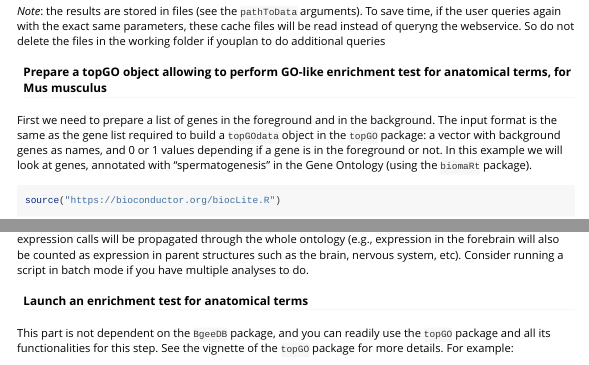
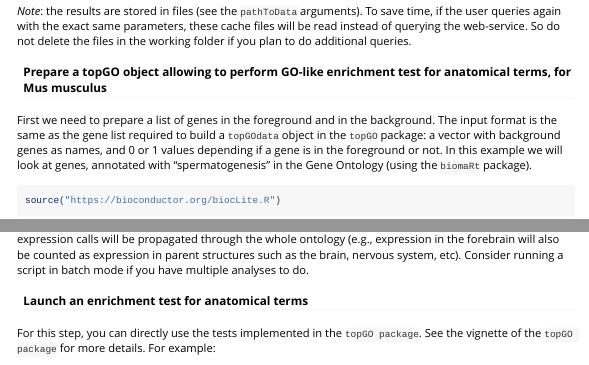
Before and after one commit to BgeeDB/BgeeDB_R, an R Markdown document (vignettes/BgeeDB_Manual.Rmd): the page in a window 1100 px wide, from 2540 px down, and a second part further down, joined at a grey line. Rendered offline with R 4.5, knitr and Pandoc, with nearby package versions; some code elsewhere in the file could not run offline; long lines of code are wrapped.

Commit message:
Slight clarification and correction of typos in the vignette

````diff
--- a/vignettes/BgeeDB_Manual.Rmd
+++ b/vignettes/BgeeDB_Manual.Rmd
@@ -108,7 +108,7 @@ myTopAnatData <- loadTopAnatData(species=10090, datatype="rna_seq", stage="UBERO
 lapply(myTopAnatData, head)
 ```
 
-*Note*: the results are stored in files (see the ```pathToData``` arguments). To save time, if the user queries again with the exact same parameters, these cache files will be read instead of queryng the webservice. So do not delete the files in the working folder if youplan to do additional queries
+*Note*: the results are stored in files (see the ```pathToData``` arguments). To save time, if the user queries again with the exact same parameters, these cache files will be read instead of querying the web-service. So do not delete the files in the working folder if you plan to do additional queries.
 
 #### Prepare a topGO object allowing to perform GO-like enrichment test for anatomical terms, for Mus musculus
 
@@ -141,7 +141,8 @@ myTopAnatObject <-  topAnat(myTopAnatData, geneList)
 
 #### Launch an enrichment test for anatomical terms
 
-This part is not dependent on the ```BgeeDB``` package, and you can readily use the ```topGO``` package and all its functionalities for this step. See the vignette of the ```topGO``` package for more details. For example:
+For this step, you can directly use the tests implemented in the ```topGO package```. See the vignette of the ```topGO package``` for more details. For example:
+
 ```{r}
 results <- runTest(myTopAnatObject, algorithm = 'classic', statistic = 'fisher')
 # You can also use the topGO decorrelation methods, for example the "weight" method to get less redundant results
````
Also changed, not shown: README.md.
